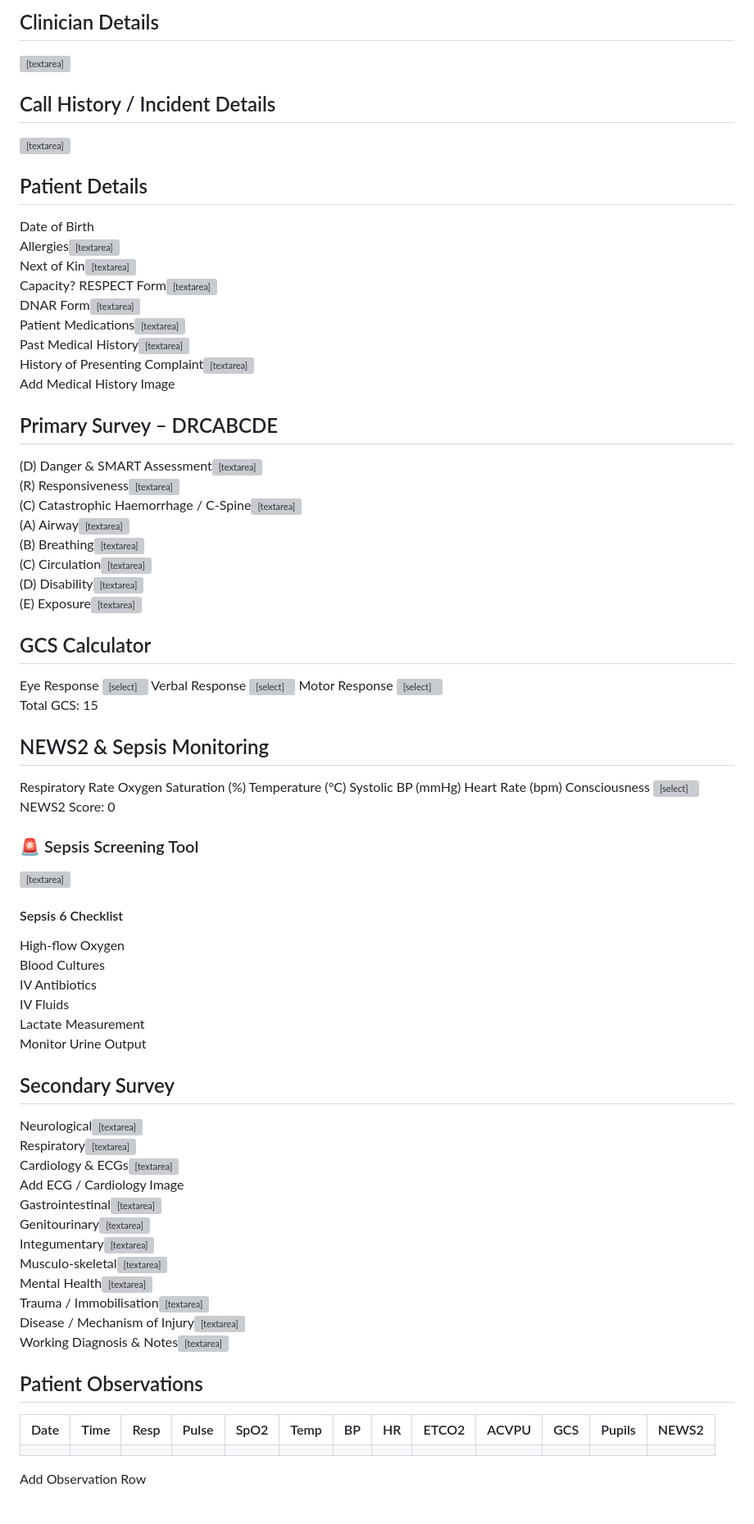
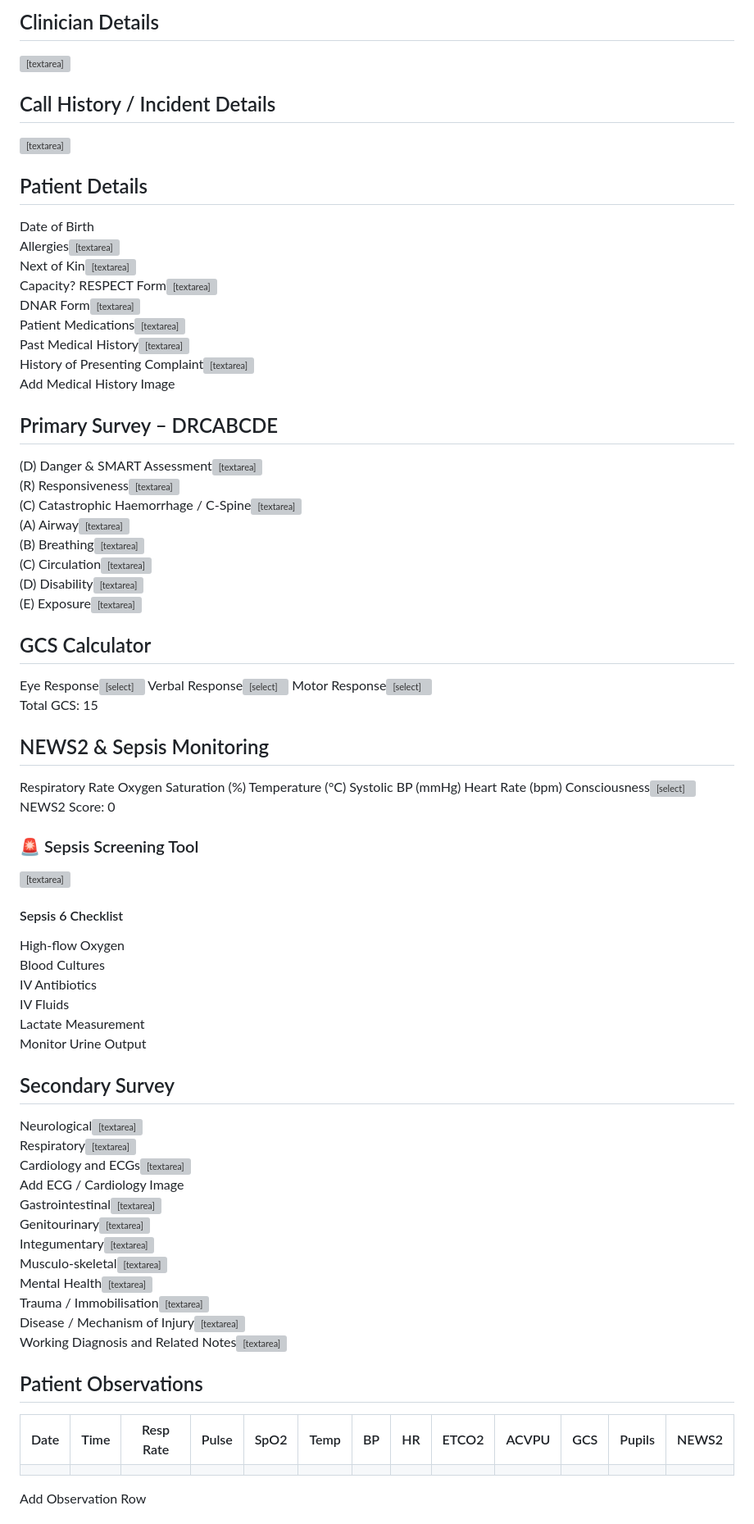
Before and after one commit to hwadley905-crypto/Prf-digital, a Markdown page: README.md, the part around one of its changes. Shown at 82% size. GitHub-like rendering; grey boxes are pictures that could not be loaded.

Commit message:
Update README with new titles and styling adjustments

```diff
--- a/README.md
+++ b/README.md
@@ -39,6 +39,7 @@ th{background:var(--divider);}
 </head>
 <body>
 <div class="container">
+
 <header>
   <div style="display:flex;align-items:center;gap:12px;">
     <div class="logo">PRF</div>
@@ -51,20 +52,17 @@ th{background:var(--divider);}
 </header>
 
 <!-- Clinician Details -->
-<section class="section">
-<h2>Clinician Details</h2>
+<section class="section"><h2>Clinician Details</h2>
 <div class="field"><textarea class="auto" placeholder="Clinician notes / team ID"></textarea></div>
 </section>
 
 <!-- Call History -->
-<section class="section">
-<h2>Call History / Incident Details</h2>
+<section class="section"><h2>Call History / Incident Details</h2>
 <div class="field"><textarea class="auto"></textarea></div>
 </section>
 
 <!-- Patient Details -->
-<section class="section">
-<h2>Patient Details</h2>
+<section class="section"><h2>Patient Details</h2>
 <div class="field"><label>Date of Birth</label><input type="date"></div>
 <div class="field"><label>Allergies</label><textarea class="auto"></textarea></div>
 <div class="field"><label>Next of Kin</label><textarea class="auto"></textarea></div>
@@ -79,8 +77,7 @@ th{background:var(--divider);}
 </section>
 
 <!-- Primary Survey -->
-<section class="section">
-<h2>Primary Survey – DRCABCDE</h2>
+<section class="section"><h2>Primary Survey – DRCABCDE</h2>
 <div class="field"><label>(D) Danger & SMART Assessment</label><textarea class="auto"></textarea></div>
 <div class="field"><label>(R) Responsiveness</label><textarea class="auto"></textarea></div>
 <div class="field"><label>(C) Catastrophic Haemorrhage / C-Spine</label><textarea class="auto"></textarea></div>
@@ -92,52 +89,24 @@ th{background:var(--divider);}
 </section>
 
 <!-- GCS -->
-<section class="section">
-<h2>GCS Calculator</h2>
-<label>Eye Response</label>
-<select id="eye">
-<option value="4">4 – Spontaneous</option>
-<option value="3">3 – To Voice</option>
-<option value="2">2 – To Pain</option>
-<option value="1">1 – None</option>
-</select>
-<label>Verbal Response</label>
-<select id="verbal">
-<option value="5">5 – Oriented</option>
-<option value="4">4 – Confused</option>
-<option value="3">3 – Inappropriate Words</option>
-<option value="2">2 – Incomprehensible</option>
-<option value="1">1 – None</option>
-</select>
-<label>Motor Response</label>
-<select id="motor">
-<option value="6">6 – Obeys Commands</option>
-<option value="5">5 – Localises Pain</option>
-<option value="4">4 – Withdraws</option>
-<option value="3">3 – Flexion</option>
-<option value="2">2 – Extension</option>
-<option value="1">1 – None</option>
-</select>
+<section class="section"><h2>GCS Calculator</h2>
+<label>Eye Response</label><select id="eye"><option value="4">4 – Spontaneous</option><option value="3">3 – To Voice</option><option value="2">2 – To Pain</option><option value="1">1 – None</option></select>
+<label>Verbal Response</label><select id="verbal"><option value="5">5 – Oriented</option><option value="4">4 – Confused</option><option value="3">3 – Inappropriate Words</option><option value="2">2 – Incomprehensible</option><option value="1">1 – None</option></select>
+<label>Motor Response</label><select id="motor"><option value="6">6 – Obeys Commands</option><option value="5">5 – Localises Pain</option><option value="4">4 – Withdraws</option><option value="3">3 – Flexion</option><option value="2">2 – Extension</option><option value="1">1 – None</option></select>
 <div class="result-box">Total GCS: <span id="gcsScore">15</span></div>
 </section>
 
 <!-- NEWS2 -->
-<section class="section">
-<h2>NEWS2 & Sepsis Monitoring</h2>
+<section class="section"><h2>NEWS2 & Sepsis Monitoring</h2>
 <label>Respiratory Rate</label><input type="number" id="rr">
 <label>Oxygen Saturation (%)</label><input type="number" id="spo2">
 <label>Temperature (°C)</label><input type="number" step="0.1" id="temp">
 <label>Systolic BP (mmHg)</label><input type="number" id="sbp">
 <label>Heart Rate (bpm)</label><input type="number" id="hr">
-<label>Consciousness</label>
-<select id="acvpu">
-<option value="0">Alert</option>
-<option value="3">C/V/P/U</option>
-</select>
+<label>Consciousness</label><select id="acvpu"><option value="0">Alert</option><option value="3">C/V/P/U</option></select>
 <div class="result-box">NEWS2 Score: <span id="newsScore">0</span></div>
 <div id="riskText"></div>
-<div class="sepsis-box" id="sepsisBox">
-<h3>🚨 Sepsis Screening Tool</h3>
+<div class="sepsis-box" id="sepsisBox"><h3>🚨 Sepsis Screening Tool</h3>
 <textarea class="auto" placeholder="Suspected source of infection"></textarea>
 <h4>Sepsis 6 Checklist</h4>
 <label><input type="checkbox"> High-flow Oxygen</label><br>
@@ -150,11 +119,10 @@ th{background:var(--divider);}
 </section>
 
 <!-- Secondary Survey -->
-<section class="section">
-<h2>Secondary Survey</h2>
+<section class="section"><h2>Secondary Survey</h2>
 <div class="field"><label>Neurological</label><textarea class="auto"></textarea></div>
 <div class="field"><label>Respiratory</label><textarea class="auto"></textarea></div>
-<div class="field"><label>Cardiology & ECGs</label><textarea class="auto"></textarea></div>
+<div class="field"><label>Cardiology and ECGs</label><textarea class="auto"></textarea></div>
 <label>Add ECG / Cardiology Image</label>
 <input type="file" accept="image/*" multiple onchange="previewImages(event,'ecgPreview')">
 <div class="image-preview" id="ecgPreview"></div>
@@ -165,18 +133,19 @@ th{background:var(--divider);}
 <div class="field"><label>Mental Health</label><textarea class="auto"></textarea></div>
 <div class="field"><label>Trauma / Immobilisation</label><textarea class="auto"></textarea></div>
 <div class="field"><label>Disease / Mechanism of Injury</label><textarea class="auto"></textarea></div>
-<div class="field"><label>Working Diagnosis & Notes</label><textarea class="auto"></textarea></div>
+<div class="field"><label>Working Diagnosis and Related Notes</label><textarea class="auto"></textarea></div>
 </section>
 
-<!-- Observations Table -->
-<section class="section">
-<h2>Patient Observations</h2>
-<table id="obsTable"><tr>
-<th>Date</th><th>Time</th><th>Resp</th><th>Pulse</th><th>SpO2</th><th>Temp</th><th>BP</th><th>HR</th><th>ETCO2</th><th>ACVPU</th><th>GCS</th><th>Pupils</th><th>NEWS2</th>
+<!-- Patient Observations Table -->
+<section class="section"><h2>Patient Observations</h2>
+<table id="obsTable">
+<tr>
+<th>Date</th><th>Time</th><th>Resp Rate</th><th>Pulse</th><th>SpO2</th><th>Temp</th><th>BP</th><th>HR</th><th>ETCO2</th><th>ACVPU</th><th>GCS</th><th>Pupils</th><th>NEWS2</th>
 </tr>
 <tr>
 <td><input type="date"></td><td><input type="time"></td><td><input></td><td><input></td><td><input></td><td><input></td><td><input></td><td><input></td><td><input></td><td><input></td><td><input></td><td><input></td><td><input></td>
-</tr></table>
+</tr>
+</table>
 <button class="add-row-btn" onclick="addObsRow()">Add Observation Row</button>
 </section>
 
```
Also changed, not shown: other parts of README.md (+51 -54 lines).
